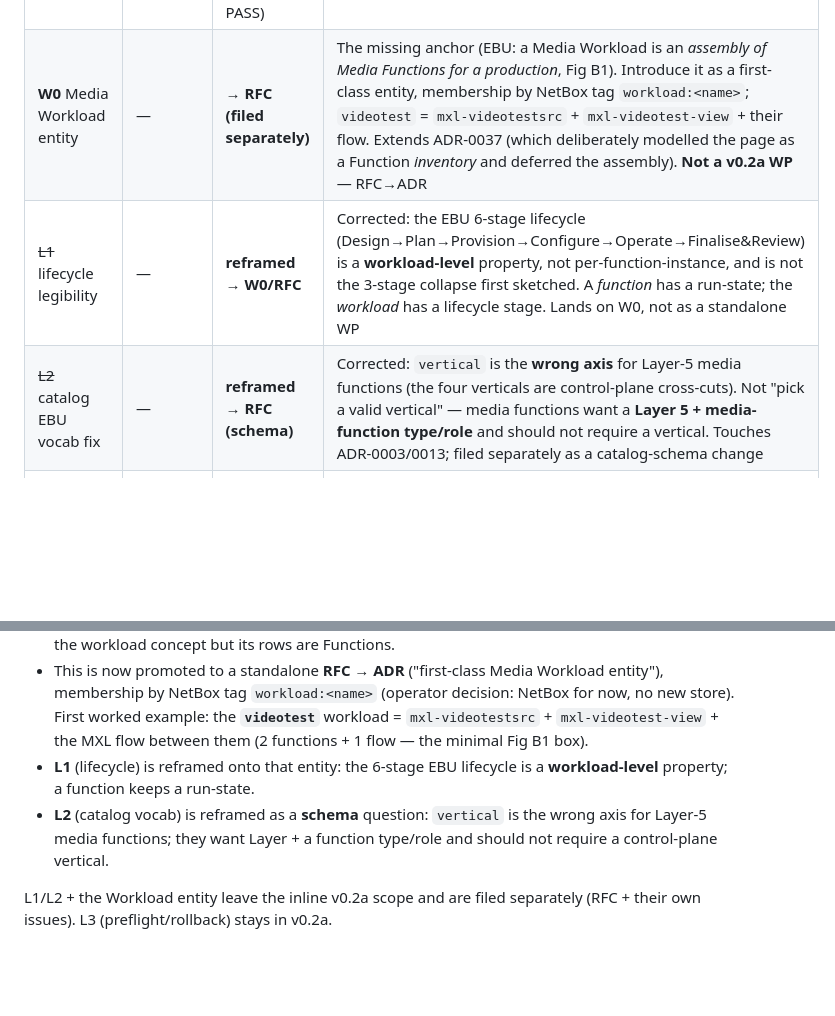
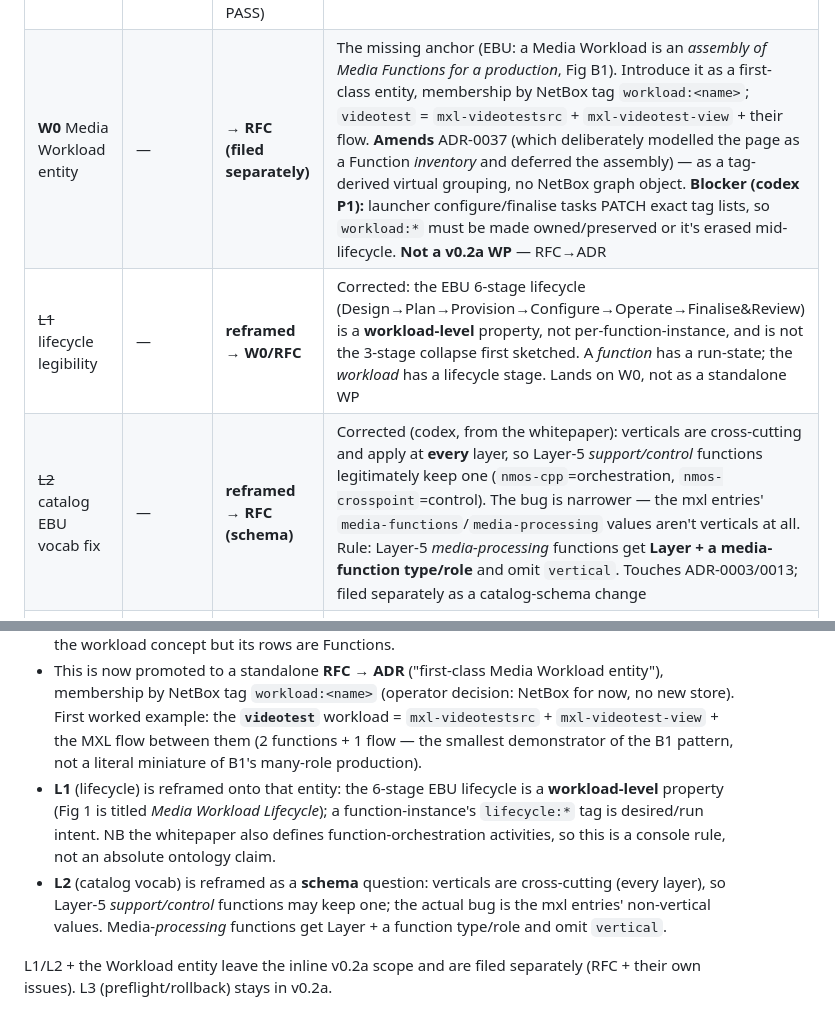
Before and after one commit to dmfdeploy/dmfdeploy, a Markdown page: docs/plans/DMF v0.2 EBU Facility-Orchestration Re-anchor Plan 2026-07-07.md, 2 parts joined by grey strips. Rendered like a GitHub page; blank space fills up the shorter version.

Commit message:
docs(ebu): fold codex RFC cross-check — narrow the vertical claim, flag tag-durability blocker
Codex read the actual whitepaper PDF and corrected two overreaches:
- Verticals are cross-cutting and apply at EVERY layer (the mapping doc's own
  §verticals says so), so Layer-5 support/control functions legitimately carry a
  vertical (nmos-cpp=orchestration, nmos-crosspoint=control). The L2 bug is
  narrower: only the mxl media-processing entries' non-vertical values
  (media-functions/media-processing). Fixed the mapping-doc Media Function row
  and the plan L2 row/§4a to say media-*processing* functions omit vertical, not
  all Layer-5 functions.
- Flag the P1 tag-durability blocker in the W0 row: launcher configure/finalise
  PATCH exact tag lists, so workload:* must be owned/preserved or it's erased
  mid-lifecycle. Amends (not merely extends) ADR-0037; videotest is the smallest
  B1 demonstrator, not a literal miniature. Fixed the whitepaper path pointer
  (~/Downloads -> ~/repos). RFC draft revised to rev 2 (not committed; Discussions-bound).

Signed-off-by: znerol2 <6800371+znerol2@users.noreply.github.com>

```diff
--- a/docs/plans/DMF v0.2 EBU Facility-Orchestration Re-anchor Plan 2026-07-07.md
+++ b/docs/plans/DMF v0.2 EBU Facility-Orchestration Re-anchor Plan 2026-07-07.md
@@ -100,9 +100,9 @@ Reconciled work packages:
 | **E** gate + nav + §5b logout | Security | ✅ done (merged dmf-cms#24, dmf-infra#43) | Security **on the Configure/Provision writes**: operator-gated deploy/teardown/launch + C5 audit = the lifecycle's authorise+record. RP-initiated logout (end-session) + Settings→avatar nav; codex 2-round PASS |
 | **D** NetBox-derived per-instance MXL endpoints | "monitor polish" | ✅ done (merged dmf-cms#25, G26; codex 3-round PASS) — critical path | Monitor vertical; **without it you cannot SEE lifecycle state or a switch** (codex P2) |
 | **C** media-native tile + live modal | "monitor polish" | ✅ done (merged dmf-cms#26, G27; codex 3-round PASS) | The **per-instance function view**: tile shows run-state + live preview; the surface a switch is observed on |
-| **W0** Media Workload entity | — | **→ RFC (filed separately)** | The missing anchor (EBU: a Media Workload is an *assembly of Media Functions for a production*, Fig B1). Introduce it as a first-class entity, membership by NetBox tag `workload:<name>`; `videotest` = `mxl-videotestsrc` + `mxl-videotest-view` + their flow. Extends ADR-0037 (which deliberately modelled the page as a Function *inventory* and deferred the assembly). **Not a v0.2a WP** — RFC→ADR |
+| **W0** Media Workload entity | — | **→ RFC (filed separately)** | The missing anchor (EBU: a Media Workload is an *assembly of Media Functions for a production*, Fig B1). Introduce it as a first-class entity, membership by NetBox tag `workload:<name>`; `videotest` = `mxl-videotestsrc` + `mxl-videotest-view` + their flow. **Amends** ADR-0037 (which deliberately modelled the page as a Function *inventory* and deferred the assembly) — as a tag-derived virtual grouping, no NetBox graph object. **Blocker (codex P1):** launcher configure/finalise tasks PATCH exact tag lists, so `workload:*` must be made owned/preserved or it's erased mid-lifecycle. **Not a v0.2a WP** — RFC→ADR |
 | ~~L1~~ lifecycle legibility | — | **reframed → W0/RFC** | Corrected: the EBU 6-stage lifecycle (Design→Plan→Provision→Configure→Operate→Finalise&Review) is a **workload-level** property, not per-function-instance, and is not the 3-stage collapse first sketched. A *function* has a run-state; the *workload* has a lifecycle stage. Lands on W0, not as a standalone WP |
-| ~~L2~~ catalog EBU vocab fix | — | **reframed → RFC (schema)** | Corrected: `vertical` is the **wrong axis** for Layer-5 media functions (the four verticals are control-plane cross-cuts). Not "pick a valid vertical" — media functions want a **Layer 5 + media-function type/role** and should not require a vertical. Touches ADR-0003/0013; filed separately as a catalog-schema change |
+| ~~L2~~ catalog EBU vocab fix | — | **reframed → RFC (schema)** | Corrected (codex, from the whitepaper): verticals are cross-cutting and apply at **every** layer, so Layer-5 *support/control* functions legitimately keep one (`nmos-cpp`=orchestration, `nmos-crosspoint`=control). The bug is narrower — the mxl entries' `media-functions`/`media-processing` values aren't verticals at all. Rule: Layer-5 *media-processing* functions get **Layer + a media-function type/role** and omit `vertical`. Touches ADR-0003/0013; filed separately as a catalog-schema change |
 | **NEW L3** run preflight + rollback | — | **add (stays v0.2a)** | Before a live run: report current media workloads + requested CPU/mem vs node budget; a cleanup/rollback path returning NetBox tags + Helm releases + monitor targets to pre-run state (codex P3 — the live env carries residue + CPU-budget pressure). Operational safety — stays in v0.2a |
 
 **v0.2a acceptance (load-bearing, codex P2):**
@@ -132,12 +132,17 @@ vocabulary drift that reshapes the former "L1/L2" additions:
   entity"), membership by NetBox tag `workload:<name>` (operator decision: NetBox
   for now, no new store). First worked example: the **`videotest`** workload =
   `mxl-videotestsrc` + `mxl-videotest-view` + the MXL flow between them (2
-  functions + 1 flow — the minimal Fig B1 box).
+  functions + 1 flow — the smallest demonstrator of the B1 pattern, not a literal
+  miniature of B1's many-role production).
 - **L1** (lifecycle) is reframed onto that entity: the 6-stage EBU lifecycle is a
-  **workload-level** property; a function keeps a run-state.
-- **L2** (catalog vocab) is reframed as a **schema** question: `vertical` is the
-  wrong axis for Layer-5 media functions; they want Layer + a function type/role
-  and should not require a control-plane vertical.
+  **workload-level** property (Fig 1 is titled *Media Workload Lifecycle*); a
+  function-instance's `lifecycle:*` tag is desired/run intent. NB the whitepaper
+  also defines function-orchestration activities, so this is a console rule, not
+  an absolute ontology claim.
+- **L2** (catalog vocab) is reframed as a **schema** question: verticals are
+  cross-cutting (every layer), so Layer-5 *support/control* functions may keep one;
+  the actual bug is the mxl entries' non-vertical values. Media-*processing*
+  functions get Layer + a function type/role and omit `vertical`.
 
 L1/L2 + the Workload entity leave the inline v0.2a scope and are filed
 separately (RFC + their own issues). L3 (preflight/rollback) stays in v0.2a.
```
Also changed, not shown: docs/architecture/DMF EBU Mapping (2026-04-25).md (+2 -2 lines).
